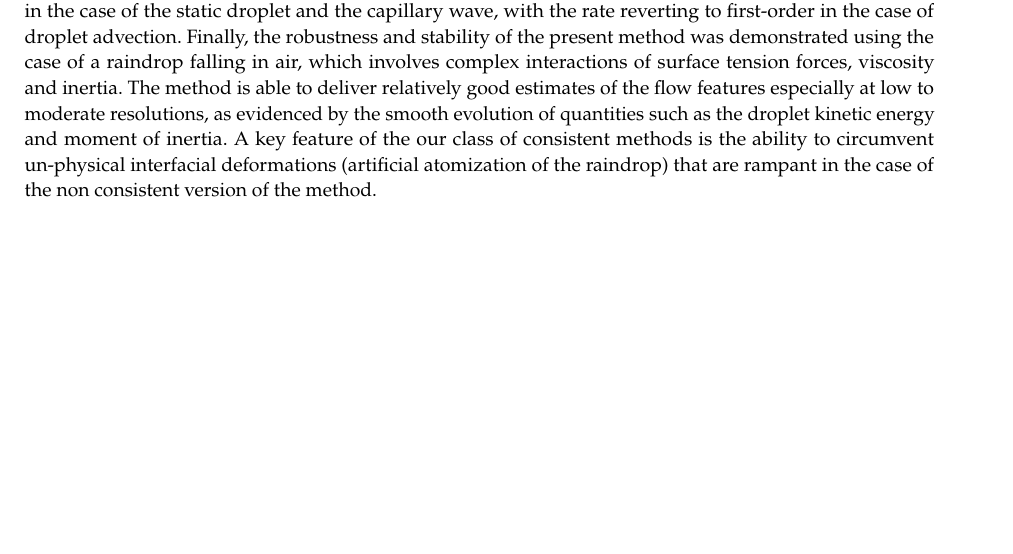
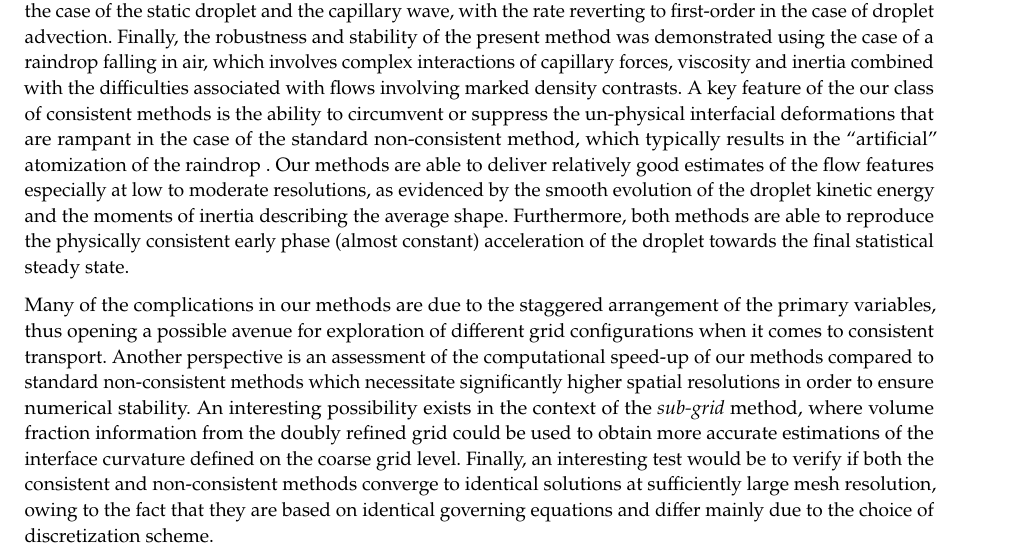
Before and after one commit to palsagar/thesis, a LaTeX thesis (main.tex, which reads conclusion.tex): part of page 132 of 143, cut so that both start at the same text, the shorter picture padded with empty space. Compiled offline with pdfLaTeX.

Commit message:
half finished conclusions

```diff
--- a/conclusion.tex
+++ b/conclusion.tex
@@ -36,9 +36,26 @@ static droplet and the capillary wave, with the rate
 reverting to first-order in the case of droplet advection.
 Finally, the robustness and stability of the present method was demonstrated
 using the case of a raindrop falling in air, which involves complex interactions
-of surface tension forces, viscosity and inertia. The method is able to deliver
-relatively good estimates of the flow features especially at low to moderate resolutions,
-as evidenced by the smooth evolution of quantities such as the droplet kinetic
-energy and moment of inertia. A key feature of the our class of consistent methods
-is the ability to circumvent un-physical interfacial deformations (artificial atomization of the raindrop)
-that are rampant in the case of the non consistent version of the method.
+of capillary forces, viscosity and inertia combined with the difficulties associated
+with flows involving marked density contrasts.
+A key feature of the our class of consistent methods is the ability to circumvent
+or suppress the un-physical interfacial deformations that are rampant
+in the case of the standard non-consistent method, which typically results in the
+``artificial'' atomization of the raindrop .
+Our methods are able to deliver relatively good estimates of the flow features
+especially at low to moderate resolutions, as evidenced by the smooth evolution
+of the droplet kinetic energy and the moments of inertia describing the average shape.
+Furthermore, both methods are able to reproduce the physically consistent early phase
+(almost constant) acceleration of the droplet towards the final statistical steady state.
+
+Many of the complications in our methods are due to the staggered arrangement of the primary variables,
+thus opening a possible avenue for exploration of different grid configurations when it comes to consistent transport.
+Another perspective is an assessment of the computational speed-up
+of our methods compared to standard non-consistent methods which necessitate
+significantly higher spatial resolutions in order to ensure numerical stability.
+An interesting possibility exists in the context of the \textit{sub-grid} method,
+where volume fraction information from the doubly refined grid could be used to
+obtain more accurate estimations of the interface curvature defined on the coarse grid level.
+Finally, an interesting test would be to verify if both the consistent and non-consistent methods
+converge to identical solutions at sufficiently large mesh resolution, owing to the fact that they
+are based on identical governing equations and differ mainly due to the choice of discretization scheme.
```
Also changed, not shown: 2 other files.
